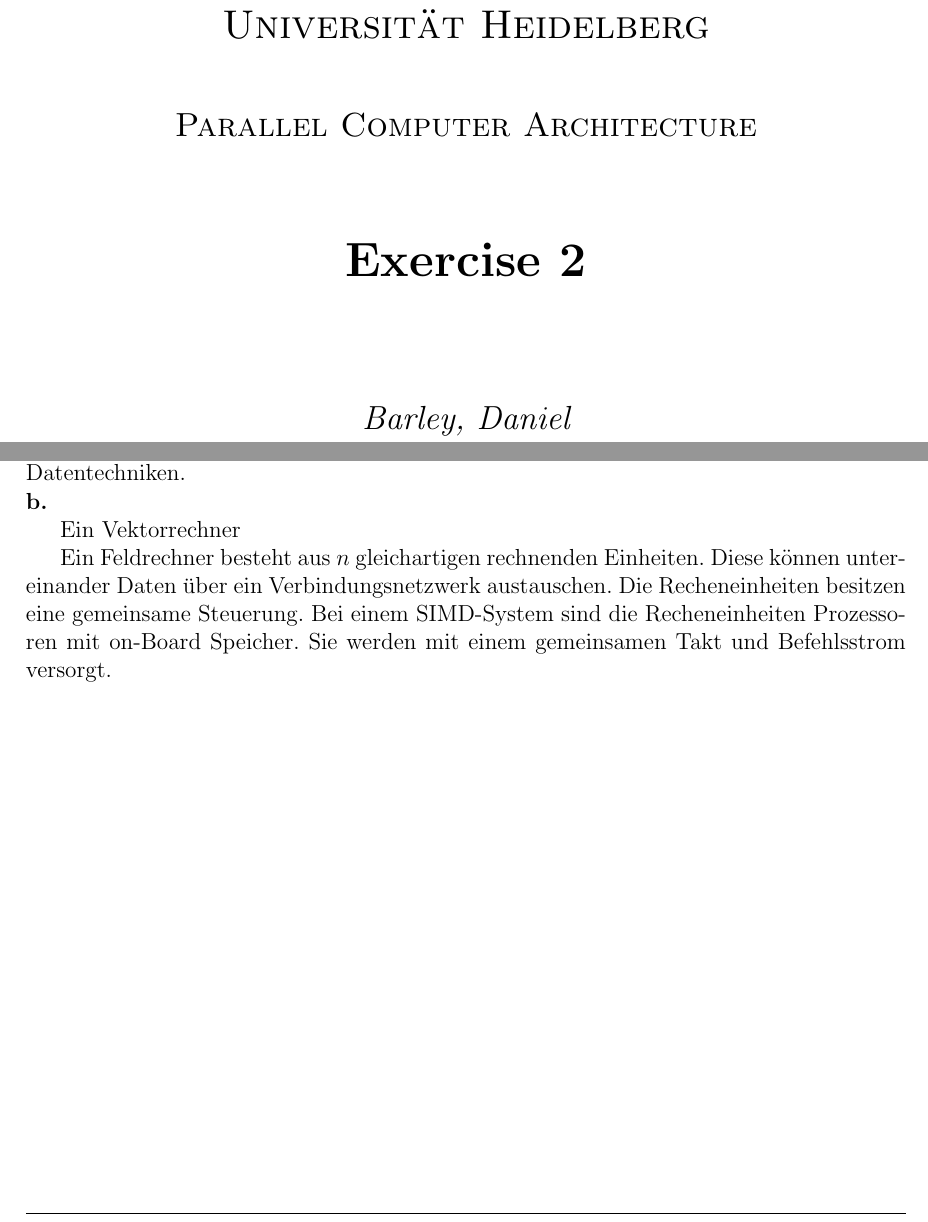
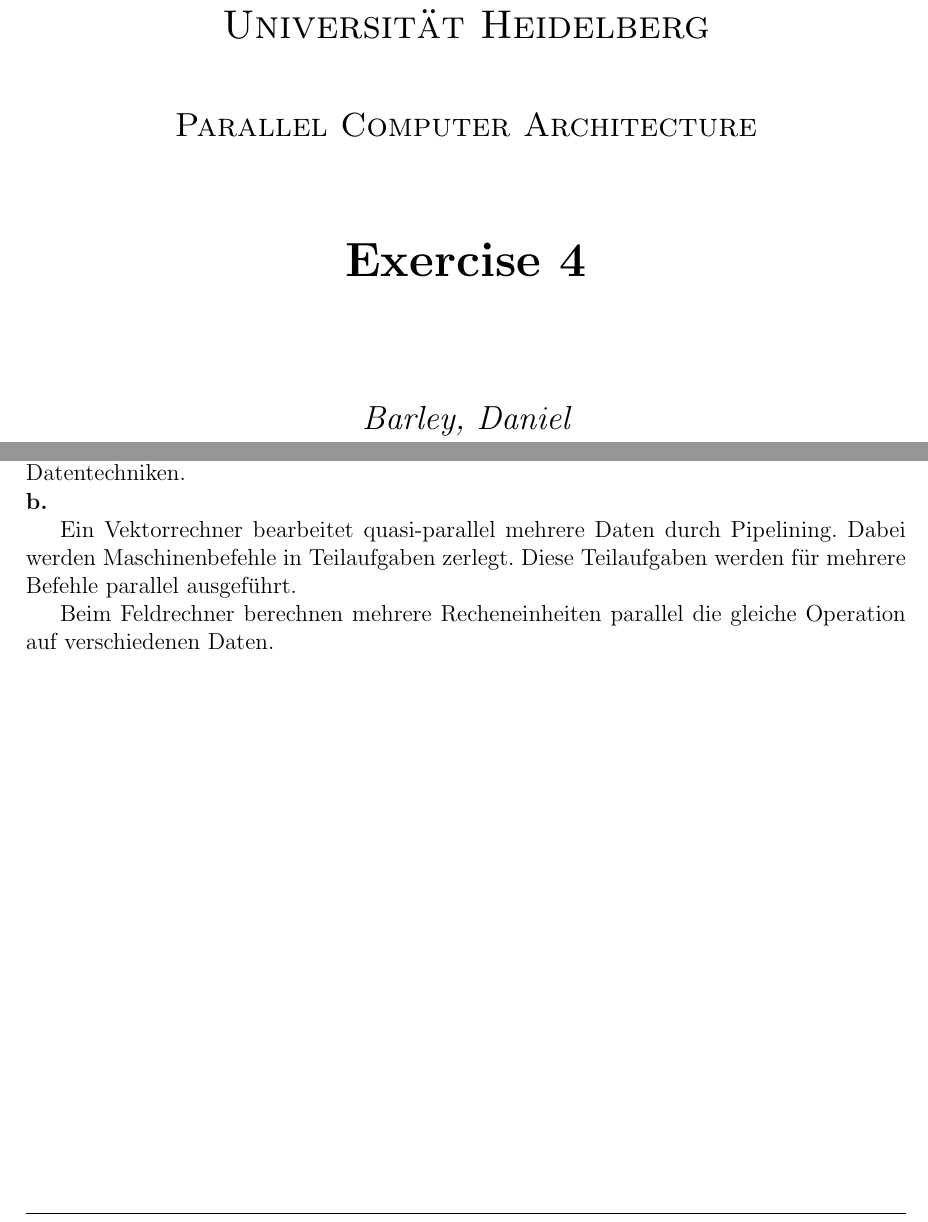
Before and after one commit to danielbarley/PCA_WS1920, a LaTeX document (ex04/solution.tex): two parts of pages 1 and 3 of 3, joined at a grey line, cut so that both start at the same text. Compiled offline with pdfLaTeX.

Commit message:
Add files via upload

```diff
--- a/ex04/solution.tex
+++ b/ex04/solution.tex
@@ -43,7 +43,7 @@
 		\vspace{1cm}
 		{\scshape\Large Parallel Computer Architecture \par}
 		\vspace{1.5cm}
-		{\huge\bfseries Exercise 2\par}
+		{\huge\bfseries Exercise 4\par}
 		\vspace{2cm}
 		{\Large\itshape Barley, Daniel\\Barth, Alexander\\Nisblé, Patrick\par}
 		\vfill
@@ -129,8 +129,8 @@
 
 \noindent \textbf{b.}
 
-Ein Vektorrechner
+Ein Vektorrechner bearbeitet quasi-parallel mehrere Daten durch Pipelining. Dabei werden Maschinenbefehle in Teilaufgaben zerlegt. Diese Teilaufgaben werden für mehrere Befehle parallel ausgeführt.
 
-Ein Feldrechner besteht aus $n$ gleichartigen rechnenden Einheiten. Diese können untereinander Daten über ein Verbindungsnetzwerk austauschen. Die Recheneinheiten besitzen eine gemeinsame Steuerung. Bei einem SIMD-System sind die Recheneinheiten Prozessoren mit on-Board Speicher. Sie werden mit einem gemeinsamen Takt und Befehlsstrom versorgt.
+Beim Feldrechner berechnen mehrere Recheneinheiten parallel die gleiche Operation auf verschiedenen Daten.
 
 \end{document}
```
Also changed, not shown: ex04/solution.pdf.
